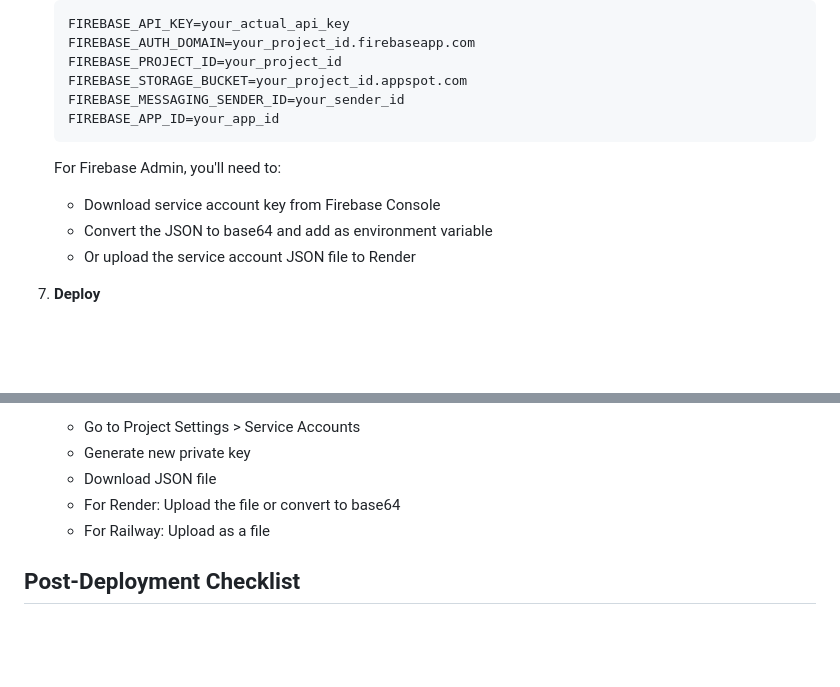
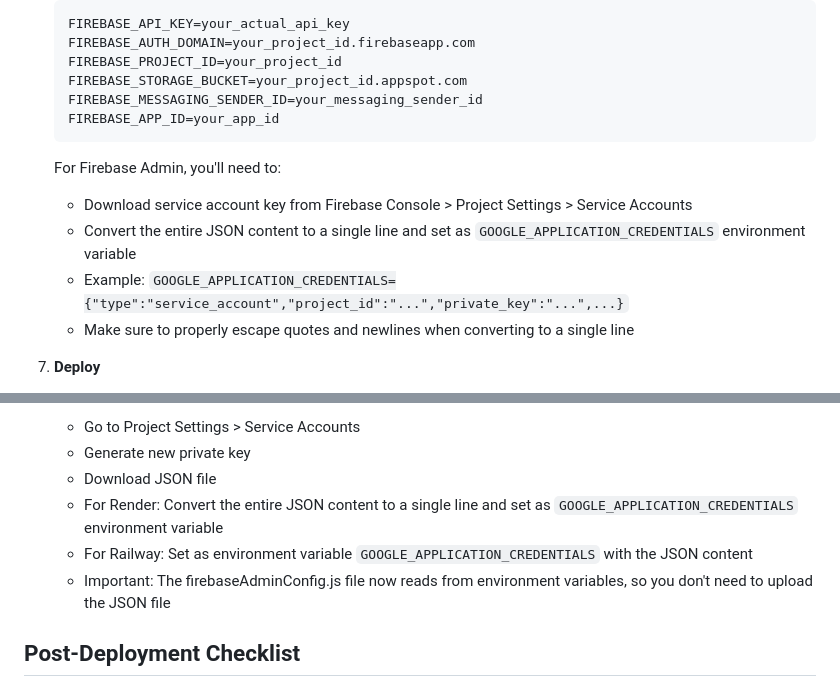
Before and after one commit to shivani-jadhav03/BookMyWay, a Markdown page: DEPLOYMENT.md, 2 parts joined by grey strips. Drawn GitHub-style; blank space fills up the shorter version.

Commit message:
Update deployment guide for Firebase Admin environment variables

````diff
--- a/DEPLOYMENT.md
+++ b/DEPLOYMENT.md
@@ -52,14 +52,15 @@ Render is a cloud platform that makes it easy to deploy web services. It offers
    FIREBASE_AUTH_DOMAIN=your_project_id.firebaseapp.com
    FIREBASE_PROJECT_ID=your_project_id
    FIREBASE_STORAGE_BUCKET=your_project_id.appspot.com
-   FIREBASE_MESSAGING_SENDER_ID=your_sender_id
+   FIREBASE_MESSAGING_SENDER_ID=your_messaging_sender_id
    FIREBASE_APP_ID=your_app_id
    ```
 
    For Firebase Admin, you'll need to:
-   - Download service account key from Firebase Console
-   - Convert the JSON to base64 and add as environment variable
-   - Or upload the service account JSON file to Render
+   - Download service account key from Firebase Console > Project Settings > Service Accounts
+   - Convert the entire JSON content to a single line and set as `GOOGLE_APPLICATION_CREDENTIALS` environment variable
+   - Example: `GOOGLE_APPLICATION_CREDENTIALS={"type":"service_account","project_id":"...","private_key":"...",...}`
+   - Make sure to properly escape quotes and newlines when converting to a single line
 
 7. **Deploy**
    - Click "Create Web Service"
@@ -131,8 +132,9 @@ Vercel is optimized for frontend but can handle Node.js backends.
    - Go to Project Settings > Service Accounts
    - Generate new private key
    - Download JSON file
-   - For Render: Upload the file or convert to base64
-   - For Railway: Upload as a file
+   - For Render: Convert the entire JSON content to a single line and set as `GOOGLE_APPLICATION_CREDENTIALS` environment variable
+   - For Railway: Set as environment variable `GOOGLE_APPLICATION_CREDENTIALS` with the JSON content
+   - Important: The firebaseAdminConfig.js file now reads from environment variables, so you don't need to upload the JSON file
 
 ## Post-Deployment Checklist
 
````
